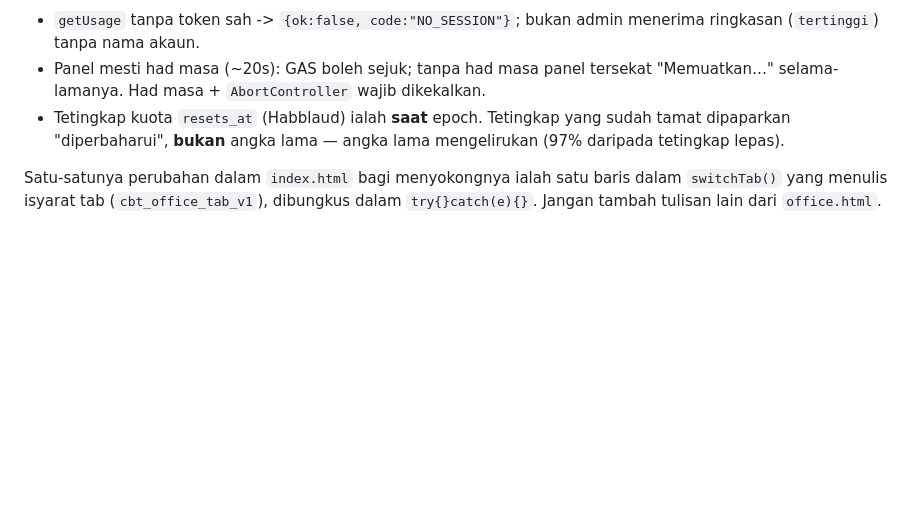
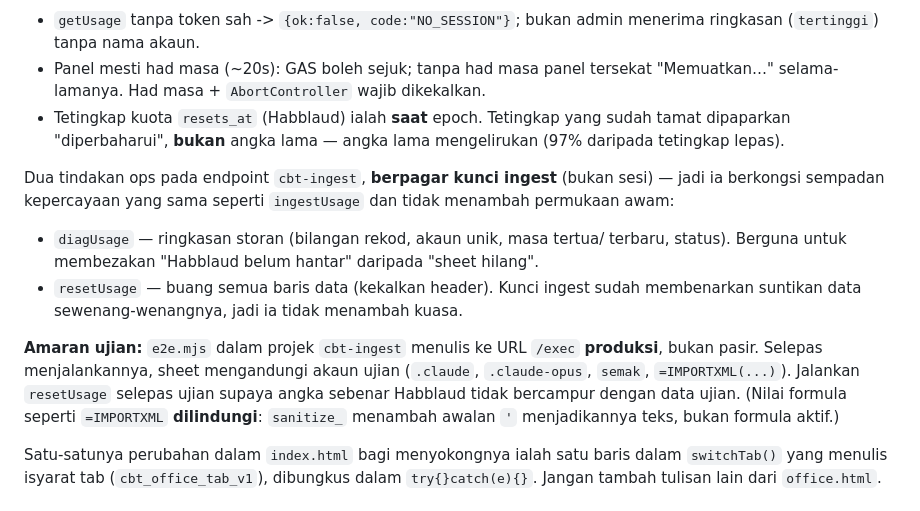
Before and after one commit to cbt-ppskk/cbt-ppskk.github.io, a Markdown page: AGENTS.md, the part around the change. GitHub-like rendering; blank space fills up the shorter version.

Commit message:
AGENTS: dokumentasi diagUsage + resetUsage (tindakan ops berpagar kunci)
Tambah dua tindakan ops pada endpoint cbt-ingest yang berkongsi kunci
ingest sedia ada (bukan permukaan awam baharu):
- diagUsage: ringkasan storan untuk membezakan "belum hantar" vs "sheet hilang"
- resetUsage: kosongkan data, kekalkan header

Dokumentasi juga merekodkan bahawa e2e.mjs menulis ke /exec produksi dan
mesti membersihkan selepas dirinya.

Co-authored-by: openhands <openhands@all-hands.dev>

```diff
--- a/AGENTS.md
+++ b/AGENTS.md
@@ -389,6 +389,23 @@ panel tanpa menjejaskan sistem penugasan.
   sudah tamat dipaparkan "diperbaharui", **bukan** angka lama — angka lama
   mengelirukan (97% daripada tetingkap lepas).
 
+Dua tindakan ops pada endpoint `cbt-ingest`, **berpagar kunci ingest** (bukan
+sesi) — jadi ia berkongsi sempadan kepercayaan yang sama seperti `ingestUsage`
+dan tidak menambah permukaan awam:
+
+- `diagUsage` — ringkasan storan (bilangan rekod, akaun unik, masa tertua/
+  terbaru, status). Berguna untuk membezakan "Habblaud belum hantar" daripada
+  "sheet hilang".
+- `resetUsage` — buang semua baris data (kekalkan header). Kunci ingest sudah
+  membenarkan suntikan data sewenang-wenangnya, jadi ia tidak menambah kuasa.
+
+**Amaran ujian:** `e2e.mjs` dalam projek `cbt-ingest` menulis ke URL `/exec`
+**produksi**, bukan pasir. Selepas menjalankannya, sheet mengandungi akaun
+ujian (`.claude`, `.claude-opus`, `semak`, `=IMPORTXML(...)`). Jalankan
+`resetUsage` selepas ujian supaya angka sebenar Habblaud tidak bercampur dengan
+data ujian. (Nilai formula seperti `=IMPORTXML` **dilindungi**: `sanitize_`
+menambah awalan `'` menjadikannya teks, bukan formula aktif.)
+
 Satu-satunya perubahan dalam `index.html` bagi menyokongnya ialah satu baris
 dalam `switchTab()` yang menulis isyarat tab (`cbt_office_tab_v1`), dibungkus
 dalam `try{}catch(e){}`. Jangan tambah tulisan lain dari `office.html`.
```
